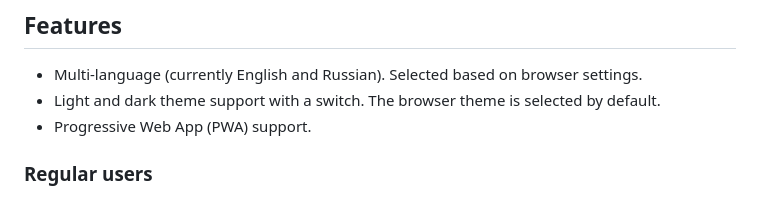
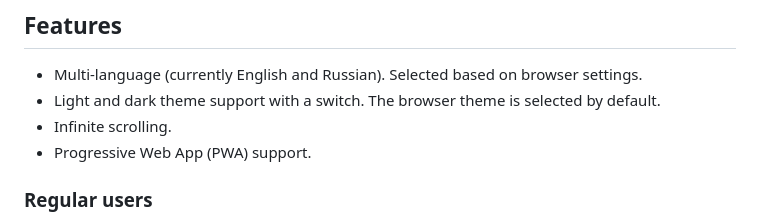
Before and after one commit to monosans/socnet, a Markdown page: README.md, the part around the change. Drawn GitHub-style.

Commit message:
chore: edit readme

```diff
--- a/README.md
+++ b/README.md
@@ -8,6 +8,7 @@ Social network built with Django Framework.
 
 - Multi-language (currently English and Russian). Selected based on browser settings.
 - Light and dark theme support with a switch. The browser theme is selected by default.
+- Infinite scrolling.
 - Progressive Web App (PWA) support.
 
 ### Regular users
```
